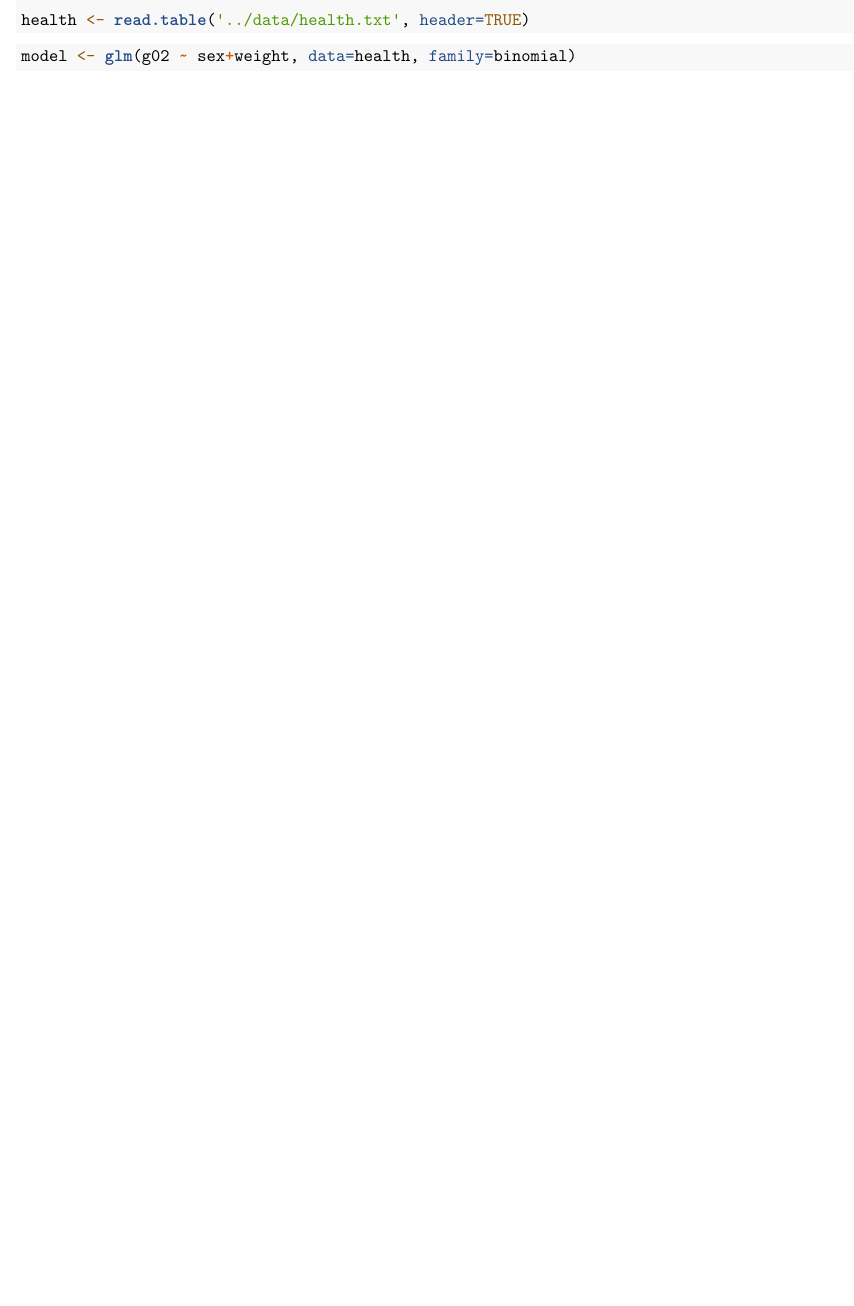
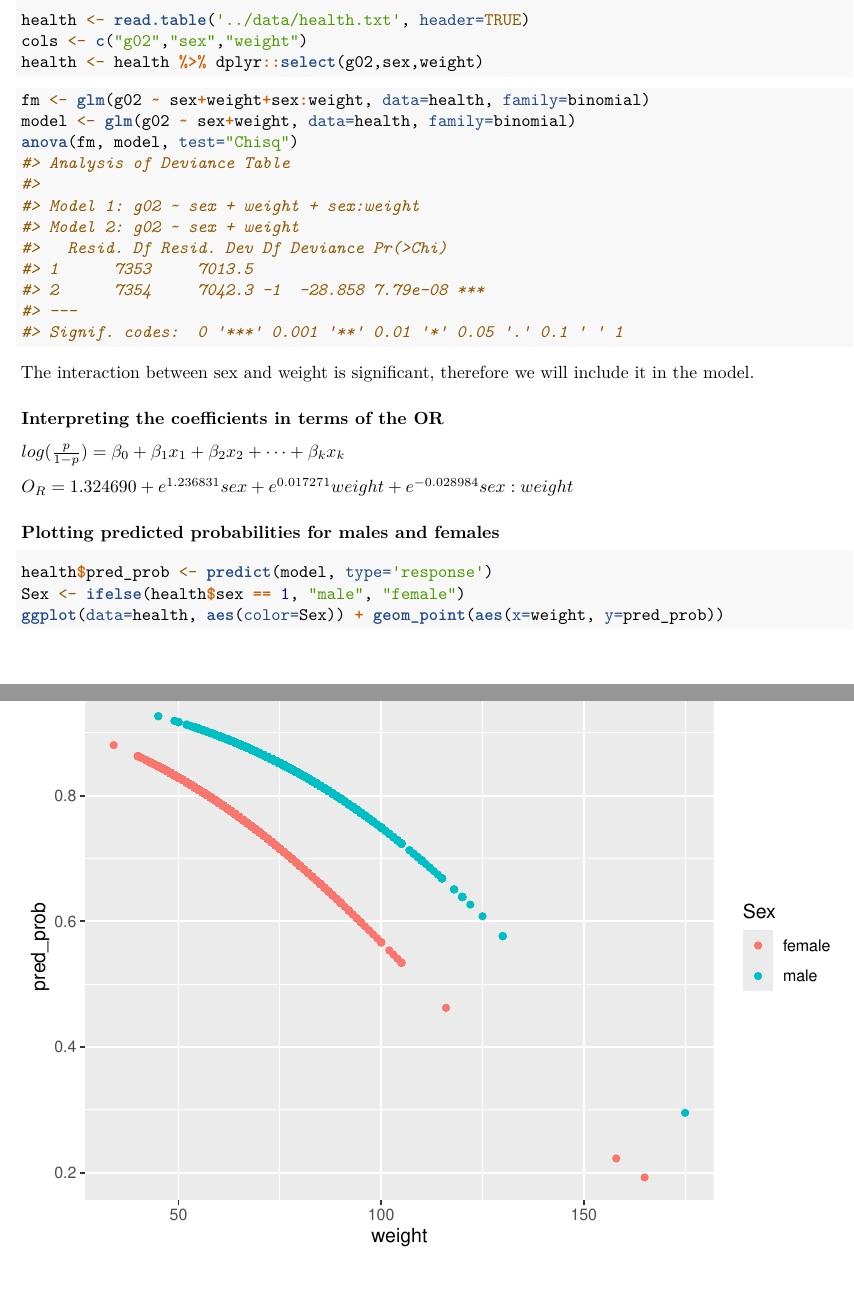
Before and after one commit to dreth/UC3MRegressionModels, an R Markdown document (Assignment 2/Assignment2.rmd): part of page 10 of 10 before the commit and two parts of pages 10 and 11 of 11 after it, the two joined at a grey line, cut so that both start at the same text, the shorter picture padded with empty space. Rendered offline with R 4.5, knitr and Pandoc, then LaTeX, with nearby package versions; code that draws random numbers runs with fixed seeds of ours; some code elsewhere in the file could not run offline.

Commit message:
lil big update

````diff
--- a/Assignment 2/Assignment2.rmd
+++ b/Assignment 2/Assignment2.rmd
@@ -325,8 +326,28 @@ Following the model's result, we can definitely say that whether the mother was
 
 ```{r, echo=TRUE, warning=FALSE, message=FALSE}
 health <- read.table('../data/health.txt', header=TRUE)
+cols <- c("g02","sex","weight")
+health <- health %>% dplyr::select(g02,sex,weight)
 ```
 
 ```{r, echo=TRUE, warning=FALSE, message=FALSE}
+fm <- glm(g02 ~ sex+weight+sex:weight, data=health, family=binomial)
 model <- glm(g02 ~ sex+weight, data=health, family=binomial)
+anova(fm, model, test="Chisq")
 ```
+
+The interaction between sex and weight is significant, therefore we will include it in the model.
+
+### Interpreting the coefficients in terms of the OR
+
+$log(\frac{p}{1-p}) = \beta_0 + \beta_1 x_1 + \beta_2 x_2 + \dots + \beta_k x_k$
+
+$O_R = 1.324690 + e^{1.236831}sex + e^{0.017271}weight + e^{-0.028984}sex:weight$
+
+### Plotting predicted probabilities for males and females
+
+```{r, echo=TRUE, warning=FALSE, message=FALSE}
+health$pred_prob <- predict(model, type='response')
+Sex <- ifelse(health$sex == 1, "male", "female")
+ggplot(data=health, aes(color=Sex)) + geom_point(aes(x=weight, y=pred_prob))
+```
````
Also changed, not shown: Assignment 2/Assignment2.pdf, Assignment 2/Assignment2.rmd (3 more changed lines).
